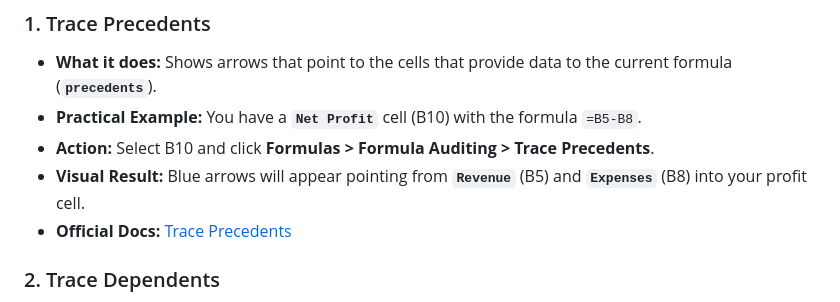
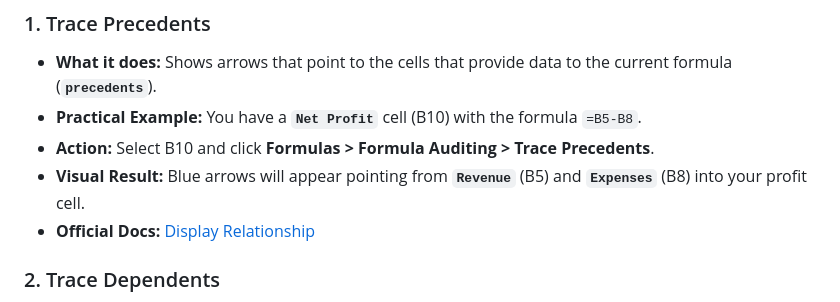
Before and after one commit to scripts-and-tables/excel-expert-course-mo-211, a Markdown page: 03-advanced-formulas-and-macro/3.7-troubleshoot-formulas.md, the part around the change. Rendered like a GitHub page.

```diff
--- a/03-advanced-formulas-and-macro/3.7-troubleshoot-formulas.md
+++ b/03-advanced-formulas-and-macro/3.7-troubleshoot-formulas.md
@@ -16,7 +16,7 @@ Go to the **Formulas** tab on the Ribbon and look for the **Formula Auditing** g
 * **Practical Example:** You have a **`Net Profit`** cell (B10) with the formula `=B5-B8`.
 * **Action:** Select B10 and click **Formulas > Formula Auditing > Trace Precedents**.
 * **Visual Result:** Blue arrows will appear pointing from **`Revenue`** (B5) and **`Expenses`** (B8) into your profit cell.
-* **Official Docs:** [Trace Precedents](https://support.microsoft.com/en-us/office/display-the-relationships-between-formulas-and-cells-a59bef2b-3701-46bf-8ff1-d3518771d507)
+* **Official Docs:** [Display Relationship](https://support.microsoft.com/en-us/office/display-the-relationships-between-formulas-and-cells-a59bef2b-3701-46bf-8ff1-d3518771d507)
 
 ### 2. Trace Dependents
 * **What it does:** Shows arrows pointing to the formulas that rely on the current cell (**`dependents`**).
```
